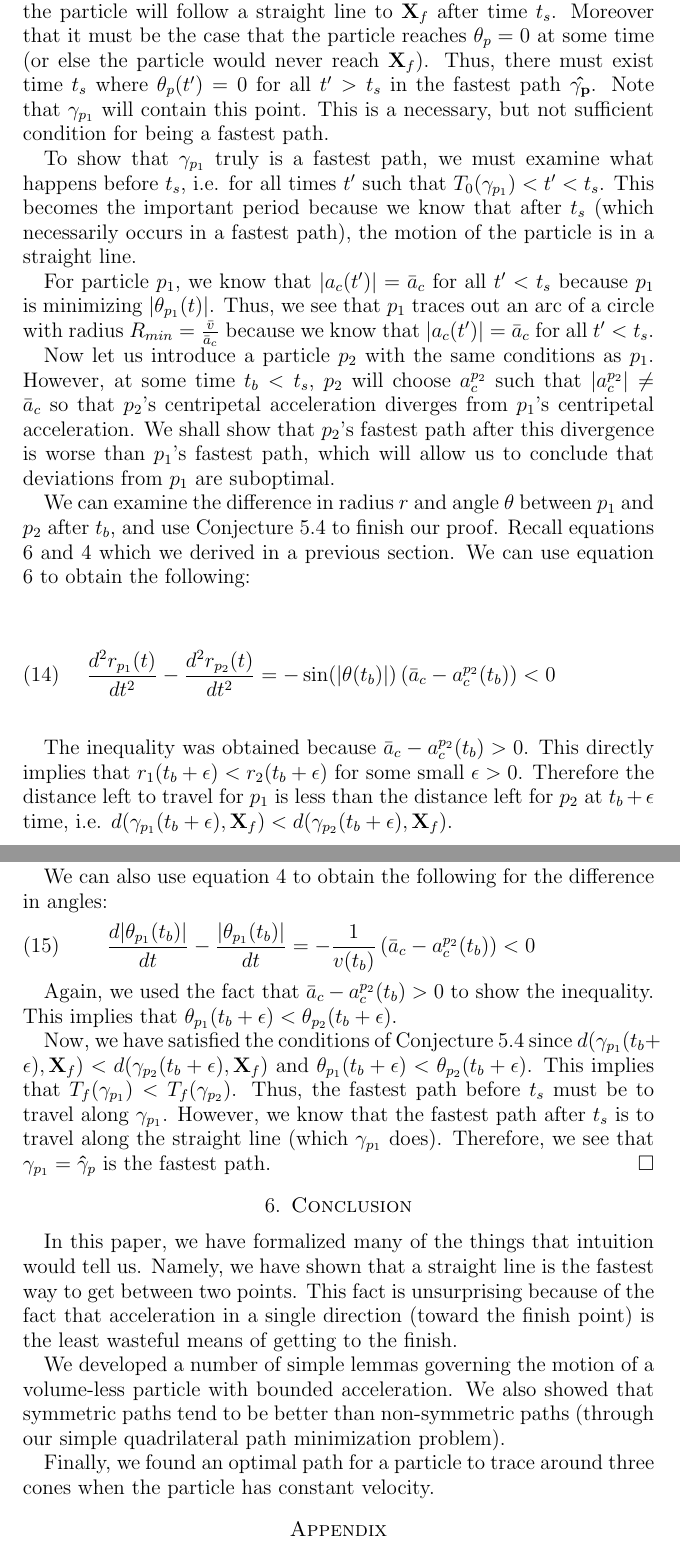
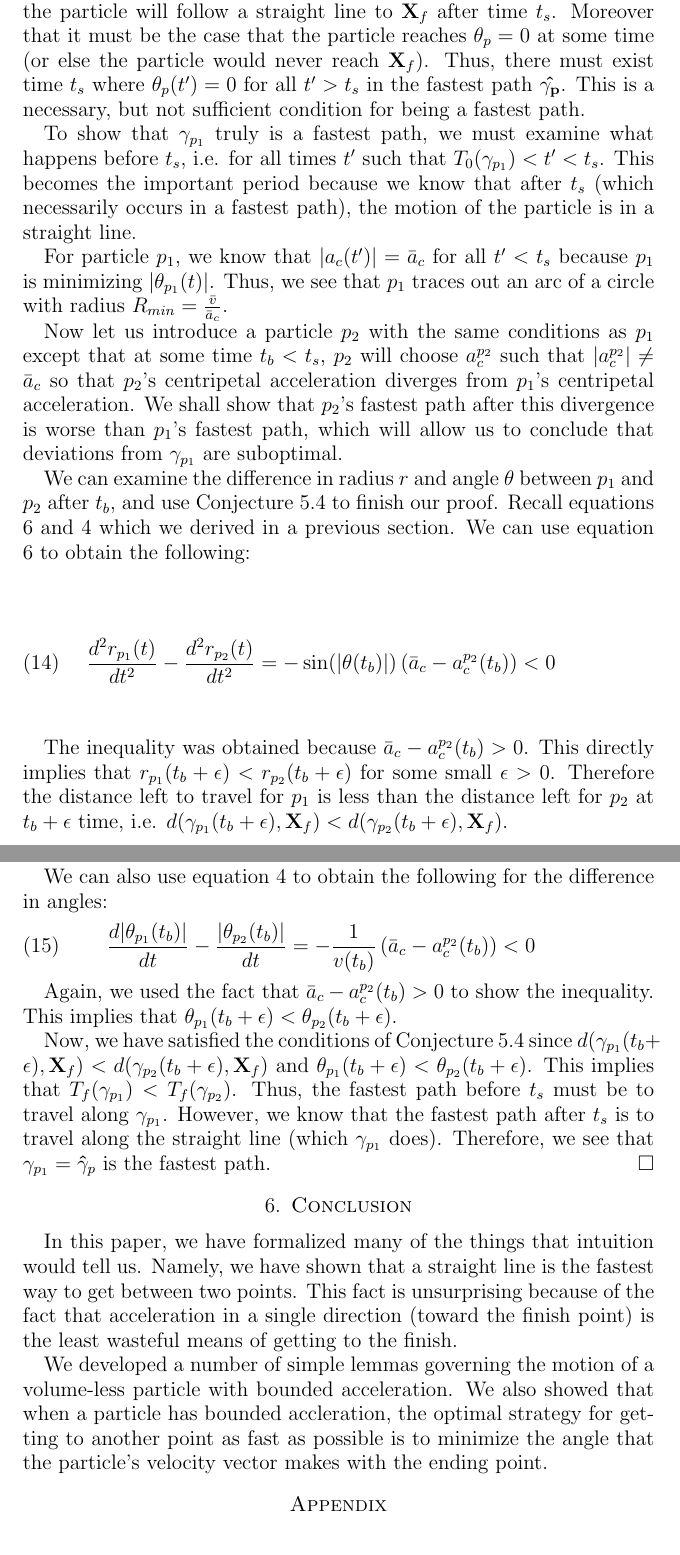
Before and after one commit to jallen01/races, a LaTeX paper (paper.tex, which reads conclusion.tex, path_theorems.tex): two parts of pages 11 and 12 of 12, joined at a grey line, cut so that both start at the same text. Compiled offline with pdfLaTeX.

Commit message:
Fixing typos

```diff
--- a/conclusion.tex
+++ b/conclusion.tex
@@ -1,5 +1,3 @@
 In this paper, we have formalized many of the things that intuition would tell us. Namely, we have shown that a straight line is the fastest way to get between two points. This fact is unsurprising because of the fact that acceleration in a single direction (toward the finish point) is the least wasteful means of getting to the finish.
 
-We developed a number of simple lemmas governing the motion of a volume-less particle with bounded acceleration. We also showed that symmetric paths tend to be better than non-symmetric paths (through our simple quadrilateral path minimization problem).
-
-Finally, we found an optimal path for a particle to trace around three cones when the particle has constant velocity.
+We developed a number of simple lemmas governing the motion of a volume-less particle with bounded acceleration. We also showed that when a particle has bounded accleration, the optimal strategy for getting to another point as fast as possible is to minimize the angle that the particle's velocity vector makes with the ending point.
--- a/path_theorems.tex
+++ b/path_theorems.tex
@@ -141,13 +141,13 @@ To do this, we will invoke a lemma which is closely related to Theorem \ref{theo
 
 The lemma says that if a particle starts with initial velocity pointing directly towards $\bvec{X}_f$, then it is optimal to continue moving towards $\bvec{X}_f$ in a straight line. The proof of this lemma is very similar to the proof for Theorem \ref{theorem:line-proof}, so we will omit it.
 
-This lemma does allow us to determine something crucial about the fastest path of $\bhat{\gamma_{p}}$. In particular, if the particle $p$ ever obtains $\theta_p(t_s) = 0$ at some time $t_s$, then it will be the case that $\theta_p(t') = 0$ for all $t'$ such that $t_s < t' < T_f(\bhat{\gamma_p})$. In words, if $\theta_p(t_s) = 0$ for any $t_s < T_f(\bhat{\gamma_p})$, then the particle will follow a straight line to $\bvec{X}_f$ after time $t_s$. Moreover that it must be the case that the particle reaches $\theta_p = 0$ at some time (or else the particle would never reach $\bvec{X}_f$). Thus, there must exist time $t_s$ where $\theta_p(t') = 0$ for all $t' > t_s$ in the fastest path $\bhat{\gamma_p}$. Note that $\gamma_{p_1}$ will contain this point. This is a necessary, but not sufficient condition for being a fastest path.
+This lemma does allow us to determine something crucial about the fastest path of $\bhat{\gamma_{p}}$. In particular, if the particle $p$ ever obtains $\theta_p(t_s) = 0$ at some time $t_s$, then it will be the case that $\theta_p(t') = 0$ for all $t'$ such that $t_s < t' < T_f(\bhat{\gamma_p})$. In words, if $\theta_p(t_s) = 0$ for any $t_s < T_f(\bhat{\gamma_p})$, then the particle will follow a straight line to $\bvec{X}_f$ after time $t_s$. Moreover that it must be the case that the particle reaches $\theta_p = 0$ at some time (or else the particle would never reach $\bvec{X}_f$). Thus, there must exist time $t_s$ where $\theta_p(t') = 0$ for all $t' > t_s$ in the fastest path $\bhat{\gamma_p}$. This is a necessary, but not sufficient condition for being a fastest path.
 
 To show that $\gamma_{p_1}$ truly is a fastest path, we must examine what happens before $t_s$, i.e. for all times $t'$ such that $T_0(\gamma_{p_1}) < t' < t_s$. This becomes the important period because we know that after $t_s$ (which necessarily occurs in a fastest path), the motion of the particle is in a straight line.
 
-For particle $p_1$, we know that $|a_c(t')| = \bar{a}_c$ for all $t' < t_s$ because $p_1$ is minimizing $|\theta_{p_1}(t)|$. Thus, we see that $p_1$ traces out an arc of a circle with radius $R_{min} = \frac{\bar{v}}{\bar{a}_c}$ because we know that $|a_c(t')| = \bar{a}_c$ for all $t' < t_s$.
+For particle $p_1$, we know that $|a_c(t')| = \bar{a}_c$ for all $t' < t_s$ because $p_1$ is minimizing $|\theta_{p_1}(t)|$. Thus, we see that $p_1$ traces out an arc of a circle with radius $R_{min} = \frac{\bar{v}}{\bar{a}_c}$.
 
-Now let us introduce a particle $p_2$ with the same conditions as $p_1$. However, at some time $t_b < t_s$, $p_2$ will choose $a^{p_2}_c$ such that $|a^{p_2}_c| \neq \bar{a}_c$ so that $p_2$'s centripetal acceleration diverges from $p_1$'s centripetal acceleration. We shall show that $p_2$'s fastest path after this divergence is worse than $p_1$'s fastest path, which will allow us to conclude that deviations from $p_1$ are suboptimal.
+Now let us introduce a particle $p_2$ with the same conditions as $p_1$ except that at some time $t_b < t_s$, $p_2$ will choose $a^{p_2}_c$ such that $|a^{p_2}_c| \neq \bar{a}_c$ so that $p_2$'s centripetal acceleration diverges from $p_1$'s centripetal acceleration. We shall show that $p_2$'s fastest path after this divergence is worse than $p_1$'s fastest path, which will allow us to conclude that deviations from $\gamma_{p_1}$ are suboptimal.
 
 We can examine the difference in radius $r$ and angle $\theta$ between $p_1$ and $p_2$ after $t_b$, and use Conjecture \ref{conjecture:fastest-paths} to finish our proof. Recall equations \ref{eq:r-deriv-2} and \ref{eq:theta-deriv} which we derived in a previous section. We can use equation \ref{eq:r-deriv-2} to obtain the following:
 
@@ -155,11 +155,11 @@ We can examine the difference in radius $r$ and angle $\theta$ between $p_1$ and
   \frac{d^2 r_{p_1}(t)}{d t^2} - \frac{d^2 r_{p_2}(t)}{d t^2} = - \sin(| \theta(t_b) |) \left( \bar{a}_c - a^{p_2}_c(t_b) \right) < 0
 \end{eqnarray}
 
-The inequality was obtained because $\bar{a}_c - a^{p_2}_c(t_b) > 0$. This directly implies that $r_1(t_b + \epsilon) < r_2(t_b + \epsilon)$ for some small $\epsilon > 0$. Therefore the distance left to travel for $p_1$ is less than the distance left for $p_2$ at $t_b + \epsilon$ time, i.e. $d(\gamma_{p_1}(t_b + \epsilon), \bvec{X}_f) < d(\gamma_{p_2}(t_b + \epsilon), \bvec{X}_f)$.
+The inequality was obtained because $\bar{a}_c - a^{p_2}_c(t_b) > 0$. This directly implies that $r_{p_1}(t_b + \epsilon) < r_{p_2}(t_b + \epsilon)$ for some small $\epsilon > 0$. Therefore the distance left to travel for $p_1$ is less than the distance left for $p_2$ at $t_b + \epsilon$ time, i.e. $d(\gamma_{p_1}(t_b + \epsilon), \bvec{X}_f) < d(\gamma_{p_2}(t_b + \epsilon), \bvec{X}_f)$.
 
 We can also use equation \ref{eq:theta-deriv} to obtain the following for the difference in angles:
 \begin{eqnarray}
-  \frac{d | \theta_{p_1}(t_b) |}{dt} - \frac{ |\theta_{p_1} (t_b) |}{dt} = - \frac{1}{v(t_b)} \left(\bar{a}_c - a^{p_2}_c(t_b) \right) < 0
+  \frac{d | \theta_{p_1}(t_b) |}{dt} - \frac{ |\theta_{p_2} (t_b) |}{dt} = - \frac{1}{v(t_b)} \left(\bar{a}_c - a^{p_2}_c(t_b) \right) < 0
 \end{eqnarray}
 
 Again, we used the fact that $\bar{a}_c - a^{p_2}_c(t_b) > 0$ to show the inequality. This implies that $\theta_{p_1}(t_b + \epsilon) < \theta_{p_2}(t_b + \epsilon)$.
```
Also changed, not shown: introduction.tex (+1 -5 lines), paper.tex (+1 -1 lines), particle_definitions.tex (+2 -2 lines), paper.pdf, path_theorems.tex (14 more changed lines).
